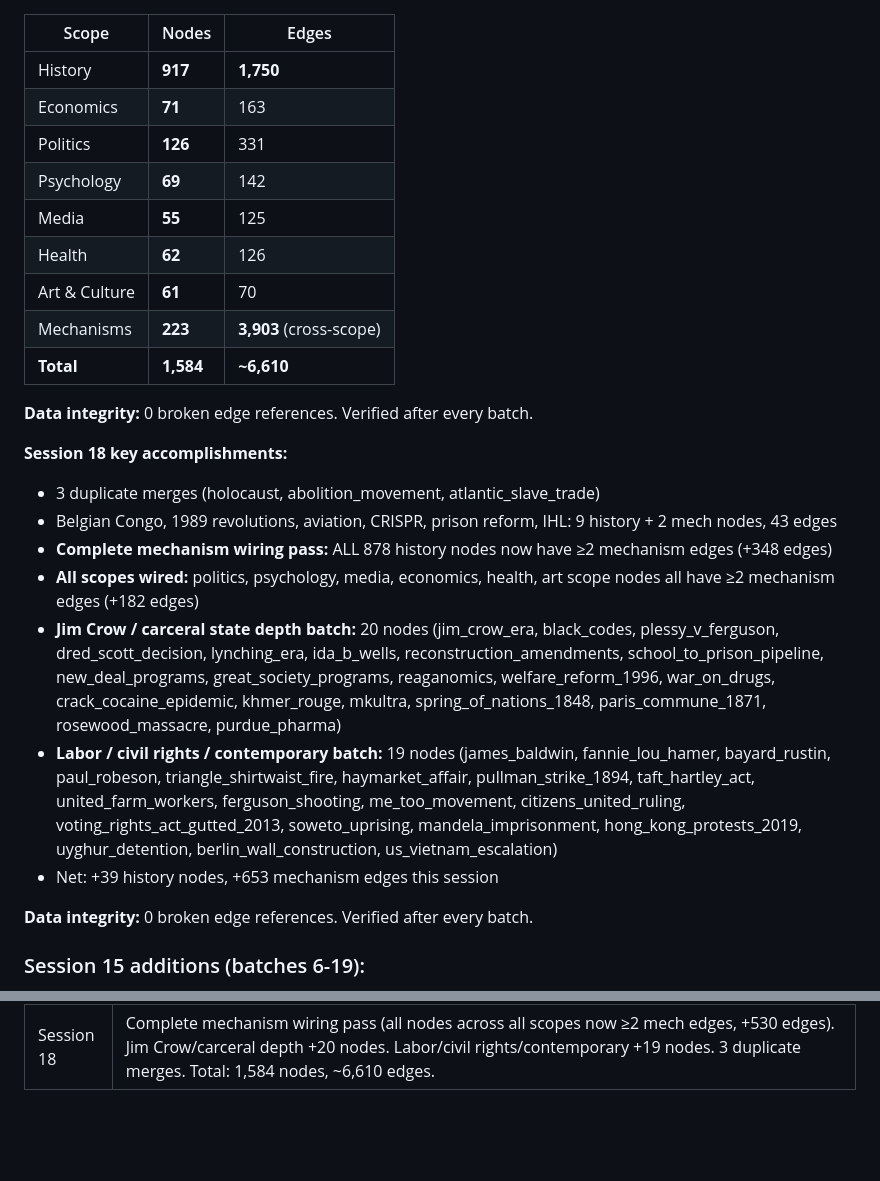
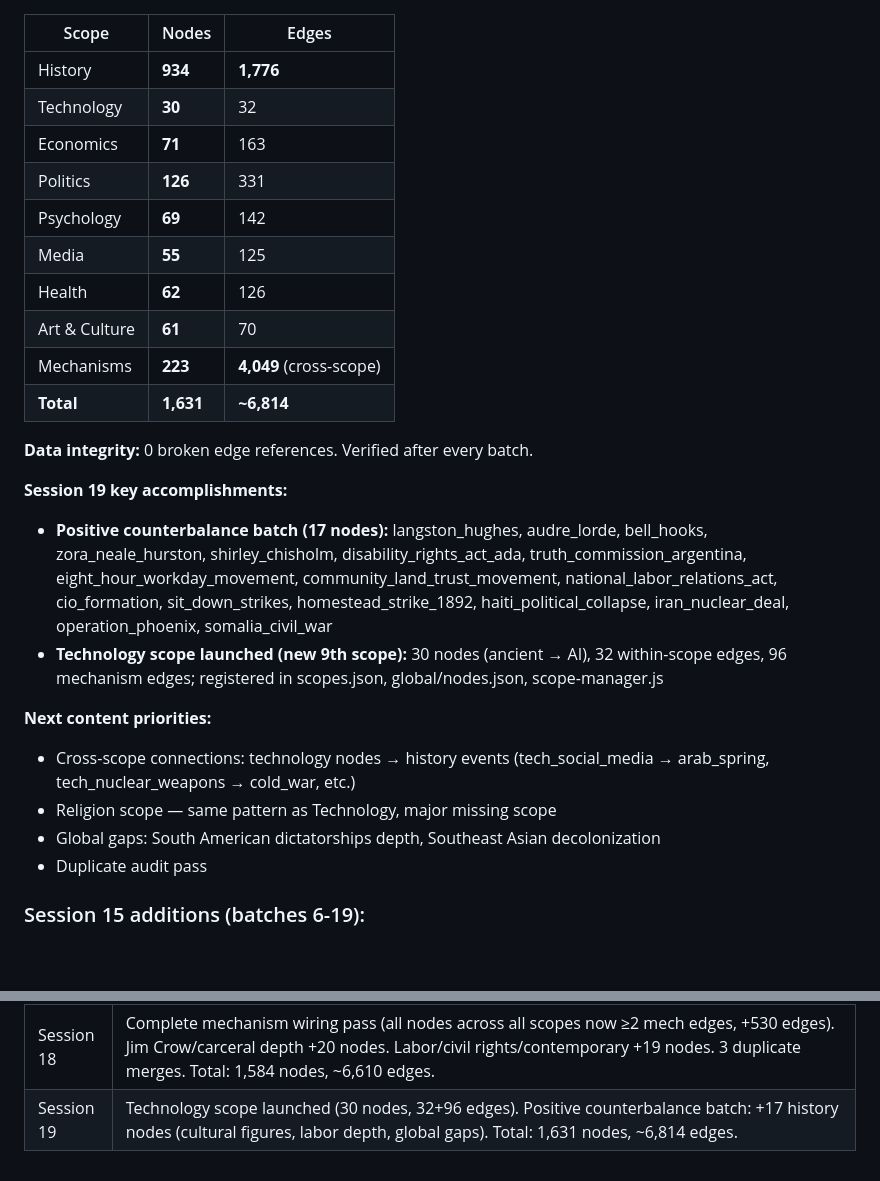
Before and after one commit to bmgcyber/why-opedia, a Markdown page: HANDOFF.md, 2 parts joined by grey strips. Rendered like a GitHub page; blank space fills up the shorter version.

Commit message:
docs: update HANDOFF.md for Session 19
Co-Authored-By: Claude Sonnet 4.6 <noreply@anthropic.com>

```diff
--- a/HANDOFF.md
+++ b/HANDOFF.md
@@ -158,28 +158,28 @@ Edge distribution audit: `ENABLED` was 39.8% of edges (used as catch-all); 70+ o
 
 | Scope | Nodes | Edges |
 |-------|-------|-------|
-| History | **917** | **1,750** |
+| History | **934** | **1,776** |
+| Technology | **30** | 32 |
 | Economics | **71** | 163 |
 | Politics | **126** | 331 |
 | Psychology | **69** | 142 |
 | Media | **55** | 125 |
 | Health | **62** | 126 |
 | Art & Culture | **61** | 70 |
-| Mechanisms | **223** | **3,903** (cross-scope) |
-| **Total** | **1,584** | **~6,610** |
+| Mechanisms | **223** | **4,049** (cross-scope) |
+| **Total** | **1,631** | **~6,814** |
 
 **Data integrity:** 0 broken edge references. Verified after every batch.
 
-**Session 18 key accomplishments:**
-- 3 duplicate merges (holocaust, abolition_movement, atlantic_slave_trade)
-- Belgian Congo, 1989 revolutions, aviation, CRISPR, prison reform, IHL: 9 history + 2 mech nodes, 43 edges
-- **Complete mechanism wiring pass:** ALL 878 history nodes now have ≥2 mechanism edges (+348 edges)
-- **All scopes wired:** politics, psychology, media, economics, health, art scope nodes all have ≥2 mechanism edges (+182 edges)
-- **Jim Crow / carceral state depth batch:** 20 nodes (jim_crow_era, black_codes, plessy_v_ferguson, dred_scott_decision, lynching_era, ida_b_wells, reconstruction_amendments, school_to_prison_pipeline, new_deal_programs, great_society_programs, reaganomics, welfare_reform_1996, war_on_drugs, crack_cocaine_epidemic, khmer_rouge, mkultra, spring_of_nations_1848, paris_commune_1871, rosewood_massacre, purdue_pharma)
-- **Labor / civil rights / contemporary batch:** 19 nodes (james_baldwin, fannie_lou_hamer, bayard_rustin, paul_robeson, triangle_shirtwaist_fire, haymarket_affair, pullman_strike_1894, taft_hartley_act, united_farm_workers, ferguson_shooting, me_too_movement, citizens_united_ruling, voting_rights_act_gutted_2013, soweto_uprising, mandela_imprisonment, hong_kong_protests_2019, uyghur_detention, berlin_wall_construction, us_vietnam_escalation)
-- Net: +39 history nodes, +653 mechanism edges this session
+**Session 19 key accomplishments:**
+- **Positive counterbalance batch (17 nodes):** langston_hughes, audre_lorde, bell_hooks, zora_neale_hurston, shirley_chisholm, disability_rights_act_ada, truth_commission_argentina, eight_hour_workday_movement, community_land_trust_movement, national_labor_relations_act, cio_formation, sit_down_strikes, homestead_strike_1892, haiti_political_collapse, iran_nuclear_deal, operation_phoenix, somalia_civil_war
+- **Technology scope launched (new 9th scope):** 30 nodes (ancient → AI), 32 within-scope edges, 96 mechanism edges; registered in scopes.json, global/nodes.json, scope-manager.js
 
-**Data integrity:** 0 broken edge references. Verified after every batch.
+**Next content priorities:**
+- Cross-scope connections: technology nodes → history events (tech_social_media → arab_spring, tech_nuclear_weapons → cold_war, etc.)
+- Religion scope — same pattern as Technology, major missing scope
+- Global gaps: South American dictatorships depth, Southeast Asian decolonization
+- Duplicate audit pass
 
 ### Session 15 additions (batches 6-19):
 - **History:** +200+ nodes spanning agricultural revolution → 2020s present
@@ -415,3 +415,4 @@ Perf commit f3e2fd9 activated `applySemanticZoom()` (previously a stub). If it t
 | Session 16 | Edge type vocabulary cleanup: canonical 12-14 types enforced, `UNDERMINED` added to sidebar, tense normalization, non-causal type deletion. Edge distribution audit run. |
 | Session 17 | Bug: ghost node floating fixed (removed `!n.ghost` from `computeTiers`). Stats HUD: visible edge count + clickable top-5 hub nodes. Duplicate cleanup: 5 node groups merged (6 removed). Middle East modern history: 9 history + 5 mechanism nodes, 41 edges. Total: 1,526 nodes. |
 | Session 18 | Complete mechanism wiring pass (all nodes across all scopes now ≥2 mech edges, +530 edges). Jim Crow/carceral depth +20 nodes. Labor/civil rights/contemporary +19 nodes. 3 duplicate merges. Total: 1,584 nodes, ~6,610 edges. |
+| Session 19 | Technology scope launched (30 nodes, 32+96 edges). Positive counterbalance batch: +17 history nodes (cultural figures, labor depth, global gaps). Total: 1,631 nodes, ~6,814 edges. |
```
Also changed, not shown: other parts of HANDOFF.md (+1 -1 lines).
